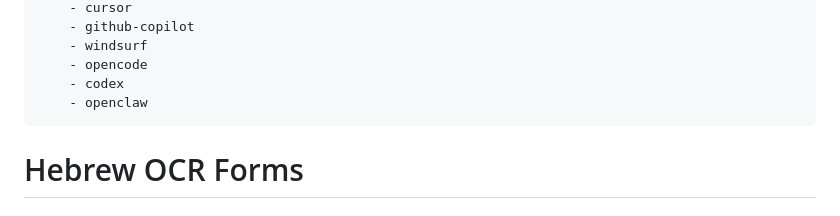
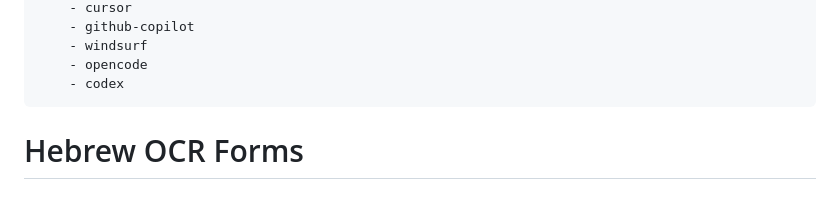
Before and after one commit to skills-il/localization, a Markdown page: hebrew-ocr-forms/SKILL.md, the part around the change. GitHub-like rendering.

Commit message:
fix: remove openclaw from supported_agents

```diff
--- a/hebrew-ocr-forms/SKILL.md
+++ b/hebrew-ocr-forms/SKILL.md
@@ -47,7 +47,6 @@ metadata:
     - windsurf
     - opencode
     - codex
-    - openclaw
 ---
 
 # Hebrew OCR Forms
```
